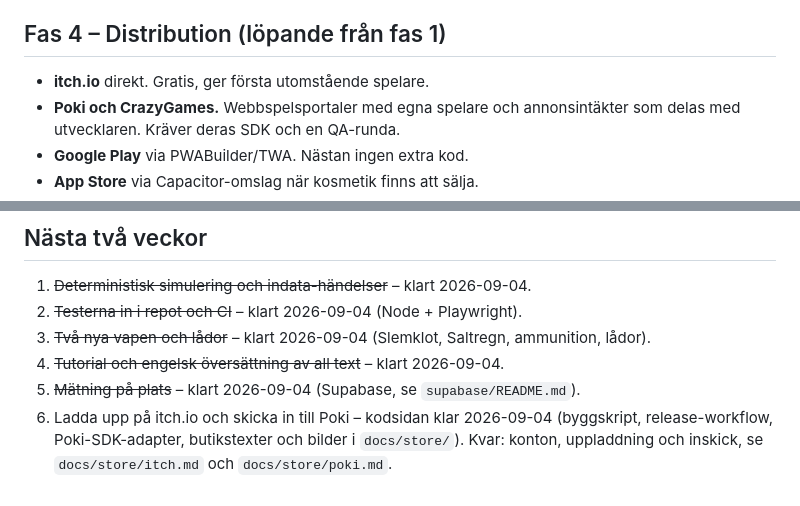
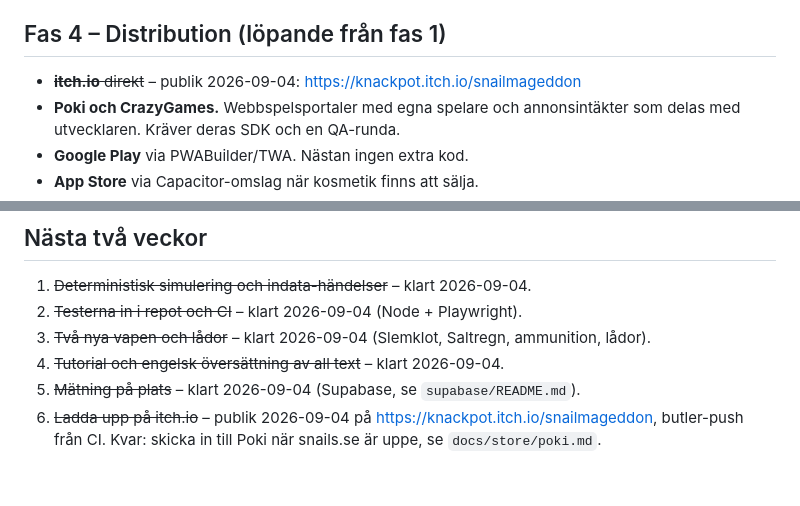
Before and after one commit to Niklaser74/snails, a Markdown page: ROADMAP.md, 2 parts joined by grey strips. Drawn GitHub-style.

```diff
--- a/ROADMAP.md
+++ b/ROADMAP.md
@@ -58,7 +58,7 @@ Målet är att en match ska kännas bra att spela klart och vilja spelas igen.
 
 ## Fas 4 – Distribution (löpande från fas 1)
 
-- **itch.io** direkt. Gratis, ger första utomstående spelare.
+- ~~**itch.io** direkt~~ – publik 2026-09-04: https://knackpot.itch.io/snailmageddon
 - **Poki och CrazyGames.** Webbspelsportaler med egna spelare och
   annonsintäkter som delas med utvecklaren. Kräver deras SDK och en QA-runda.
 - **Google Play** via PWABuilder/TWA. Nästan ingen extra kod.
@@ -130,4 +130,4 @@ Räkneexempel med försiktiga antaganden, inte prognos:
 3. ~~Två nya vapen och lådor~~ – klart 2026-09-04 (Slemklot, Saltregn, ammunition, lådor).
 4. ~~Tutorial och engelsk översättning av all text~~ – klart 2026-09-04.
 5. ~~Mätning på plats~~ – klart 2026-09-04 (Supabase, se `supabase/README.md`).
-6. Ladda upp på itch.io och skicka in till Poki – kodsidan klar 2026-09-04 (byggskript, release-workflow, Poki-SDK-adapter, butikstexter och bilder i `docs/store/`). Kvar: konton, uppladdning och inskick, se `docs/store/itch.md` och `docs/store/poki.md`.
+6. ~~Ladda upp på itch.io~~ – publik 2026-09-04 på https://knackpot.itch.io/snailmageddon, butler-push från CI. Kvar: skicka in till Poki när snails.se är uppe, se `docs/store/poki.md`.
```
Also changed, not shown: README.md (+1 -1 lines).
